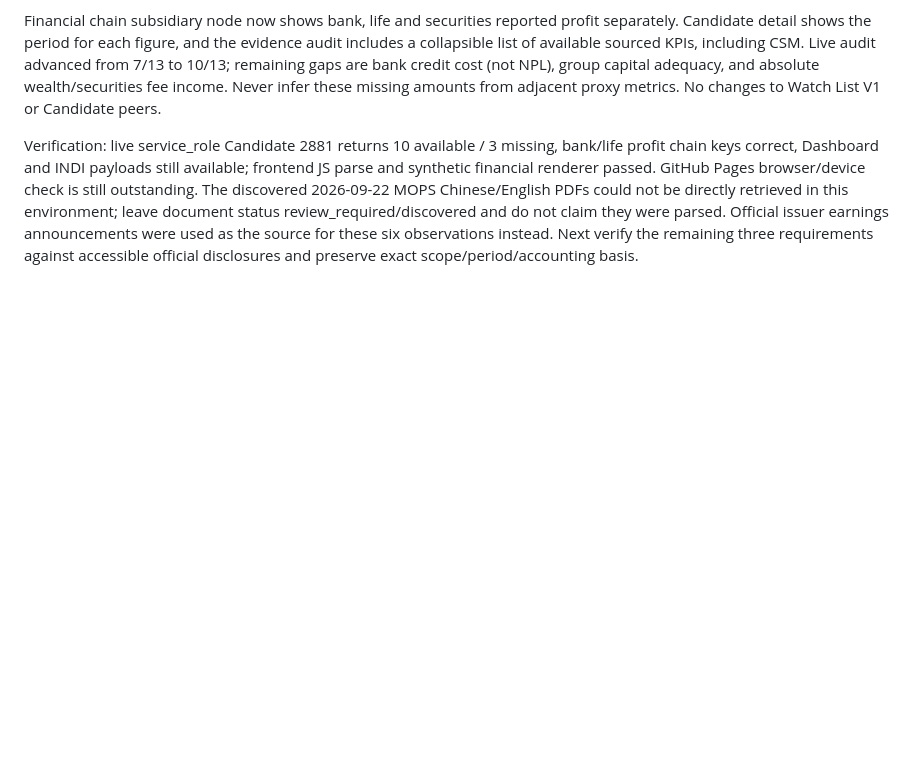
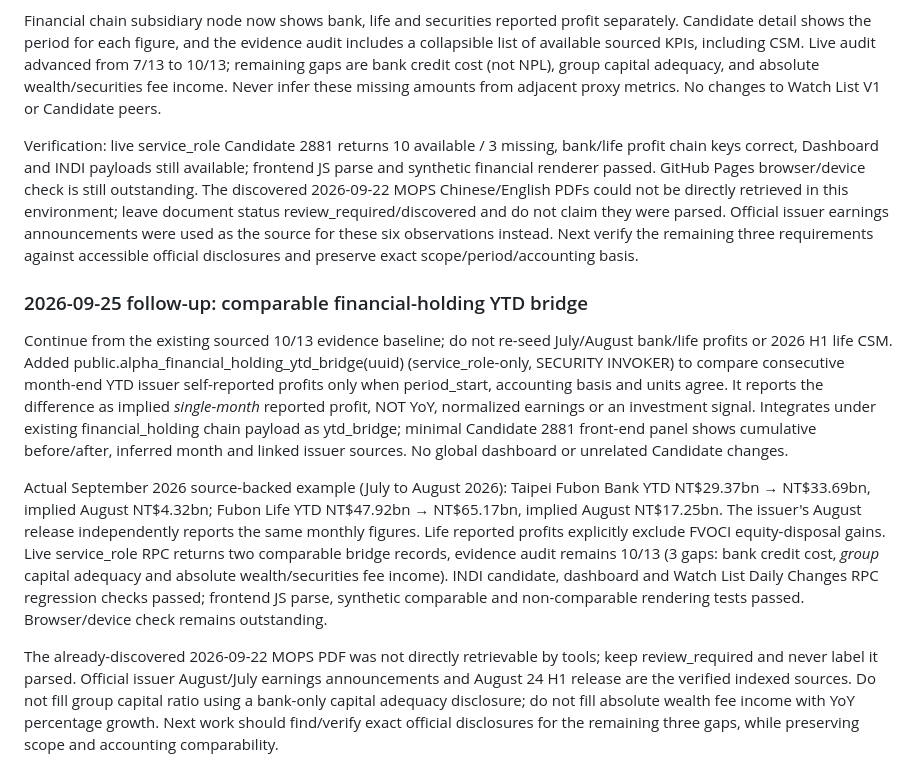
Before and after one commit to kenny17go/alpha-model, a Markdown page: AGENTS.md, the part around the change. GitHub-like rendering; blank space fills up the shorter version.

Commit message:
Document financial holding comparable YTD profit bridge and verified guardrails

```diff
--- a/AGENTS.md
+++ b/AGENTS.md
@@ -457,3 +457,12 @@ The official 2026 H1 results announcement dated 2026-08-24 also verifies Fubon L
 Financial chain subsidiary node now shows bank, life and securities reported profit separately. Candidate detail shows the period for each figure, and the evidence audit includes a collapsible list of available sourced KPIs, including CSM. Live audit advanced from 7/13 to 10/13; remaining gaps are bank credit cost (not NPL), group capital adequacy, and absolute wealth/securities fee income. Never infer these missing amounts from adjacent proxy metrics. No changes to Watch List V1 or Candidate peers.
 
 Verification: live service_role Candidate 2881 returns 10 available / 3 missing, bank/life profit chain keys correct, Dashboard and INDI payloads still available; frontend JS parse and synthetic financial renderer passed. GitHub Pages browser/device check is still outstanding. The discovered 2026-09-22 MOPS Chinese/English PDFs could not be directly retrieved in this environment; leave document status review_required/discovered and do not claim they were parsed. Official issuer earnings announcements were used as the source for these six observations instead. Next verify the remaining three requirements against accessible official disclosures and preserve exact scope/period/accounting basis.
+
+
+### 2026-09-25 follow-up: comparable financial-holding YTD bridge
+
+Continue from the existing sourced 10/13 evidence baseline; do not re-seed July/August bank/life profits or 2026 H1 life CSM. Added public.alpha_financial_holding_ytd_bridge(uuid) (service_role-only, SECURITY INVOKER) to compare consecutive month-end YTD issuer self-reported profits only when period_start, accounting basis and units agree. It reports the difference as implied *single-month* reported profit, NOT YoY, normalized earnings or an investment signal. Integrates under existing financial_holding chain payload as ytd_bridge; minimal Candidate 2881 front-end panel shows cumulative before/after, inferred month and linked issuer sources. No global dashboard or unrelated Candidate changes.
+
+Actual September 2026 source-backed example (July to August 2026): Taipei Fubon Bank YTD NT$29.37bn → NT$33.69bn, implied August NT$4.32bn; Fubon Life YTD NT$47.92bn → NT$65.17bn, implied August NT$17.25bn. The issuer's August release independently reports the same monthly figures. Life reported profits explicitly exclude FVOCI equity-disposal gains. Live service_role RPC returns two comparable bridge records, evidence audit remains 10/13 (3 gaps: bank credit cost, *group* capital adequacy and absolute wealth/securities fee income). INDI candidate, dashboard and Watch List Daily Changes RPC regression checks passed; frontend JS parse, synthetic comparable and non-comparable rendering tests passed. Browser/device check remains outstanding.
+
+The already-discovered 2026-09-22 MOPS PDF was not directly retrievable by tools; keep review_required and never label it parsed. Official issuer August/July earnings announcements and August 24 H1 release are the verified indexed sources. Do not fill group capital ratio using a bank-only capital adequacy disclosure; do not fill absolute wealth fee income with YoY percentage growth. Next work should find/verify exact official disclosures for the remaining three gaps, while preserving scope and accounting comparability.
```
